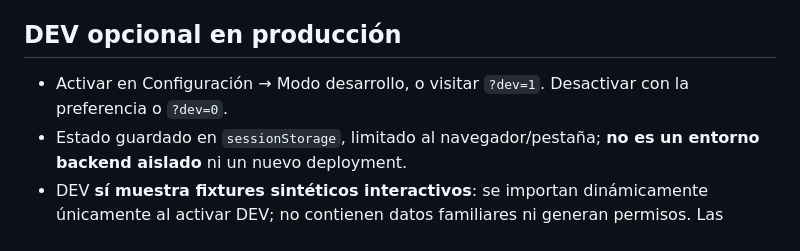
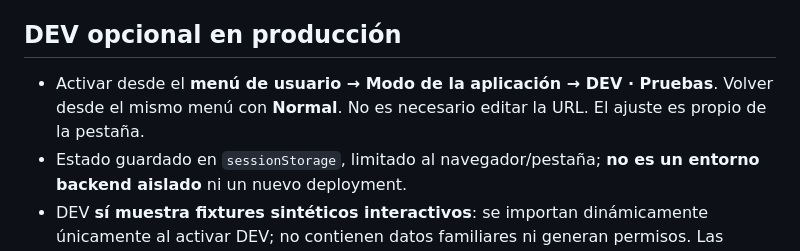
Before and after one commit to maqdesign/congregacion, a Markdown page: docs/ACCOUNT-ONBOARDING-DEV.md, the part around the change. Rendered like a GitHub page.

Commit message:
docs(dev): menu-only access to Normal and DEV

```diff
--- a/docs/ACCOUNT-ONBOARDING-DEV.md
+++ b/docs/ACCOUNT-ONBOARDING-DEV.md
@@ -11,7 +11,7 @@ Fecha: 2026-10-23. Fuente: `maqdesign/holoteles/docs/ACCOUNT-SSO-ONBOARDING-STAN
 - No se muestra formulario de contraseña si la autoridad canónica no está configurada.
 
 ## DEV opcional en producción
-- Activar en Configuración → Modo desarrollo, o visitar `?dev=1`. Desactivar con la preferencia o `?dev=0`.
+- Activar desde el **menú de usuario → Modo de la aplicación → DEV · Pruebas**. Volver desde el mismo menú con **Normal**. No es necesario editar la URL. El ajuste es propio de la pestaña.
 - Estado guardado en `sessionStorage`, limitado al navegador/pestaña; **no es un entorno backend aislado** ni un nuevo deployment.
 - DEV **sí muestra fixtures sintéticos interactivos**: se importan dinámicamente únicamente al activar DEV; no contienen datos familiares ni generan permisos. Las funciones privadas siguen desactivadas.
 - Laboratorio visual de **13 escenarios**: todo conectado, visitante, cuenta sin congregación, sin permisos, agenda vacía, sin conexión, cargando, cambios/cancelaciones, sin asignaciones, registro pendiente, sesión vencida, acceso revocado y error. Incluye filtros de agenda, calendario navegable, selección de día, actividades añadidas solo en memoria, marcar asignación como hecha (simulado), simulación de ingreso/registro/salida.
```
